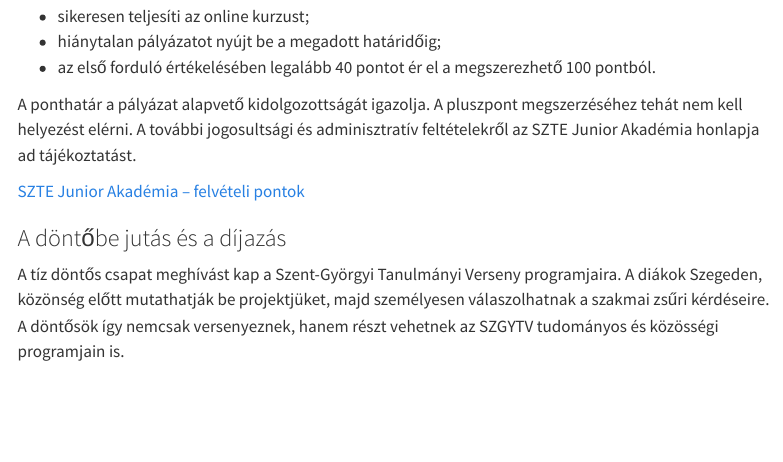
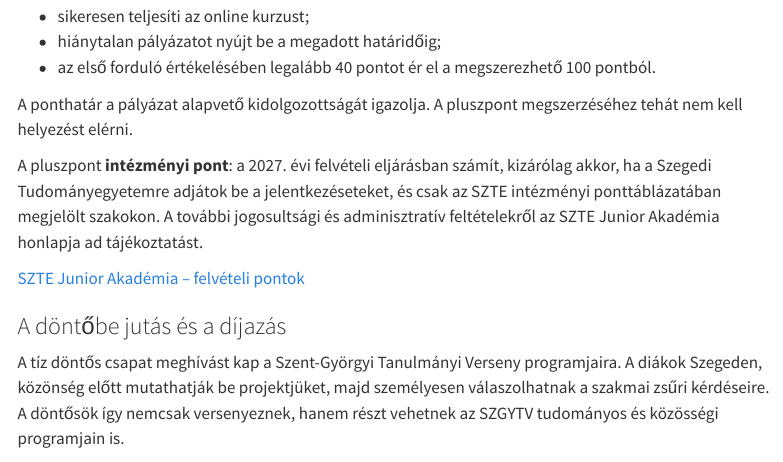
Before and after one commit to gunyorka/scupschool, a Quarto document (course/how-course-works.qmd): the page in a window 1100 px wide, from 6290 px down. Rendered offline with R 4.5, knitr and Pandoc in place of Quarto, with nearby package versions; menus at the side of the page are left out.

Commit message:
Qualify the felvételi pluszpont conditions

```diff
--- a/course/how-course-works.qmd
+++ b/course/how-course-works.qmd
@@ -414,7 +414,9 @@ A 10 felvételi pluszpont megszerzéséhez nem szükséges döntőbe jutni. Arra
 - hiánytalan pályázatot nyújt be a megadott határidőig;
 - az első forduló értékelésében legalább 40 pontot ér el a megszerezhető 100 pontból.
 
-A ponthatár a pályázat alapvető kidolgozottságát igazolja. A pluszpont megszerzéséhez tehát nem kell helyezést elérni. A további jogosultsági és adminisztratív feltételekről az SZTE Junior Akadémia honlapja ad tájékoztatást.
+A ponthatár a pályázat alapvető kidolgozottságát igazolja. A pluszpont megszerzéséhez tehát nem kell helyezést elérni.
+
+A pluszpont **intézményi pont**: a 2027. évi felvételi eljárásban számít, kizárólag akkor, ha a Szegedi Tudományegyetemre adjátok be a jelentkezéseteket, és csak az SZTE intézményi ponttáblázatában megjelölt szakokon. A további jogosultsági és adminisztratív feltételekről az SZTE Junior Akadémia honlapja ad tájékoztatást.
 
 [SZTE Junior Akadémia – felvételi pontok](https://juniorakademia.szte.hu/felvetelizoknek/)
 
```
